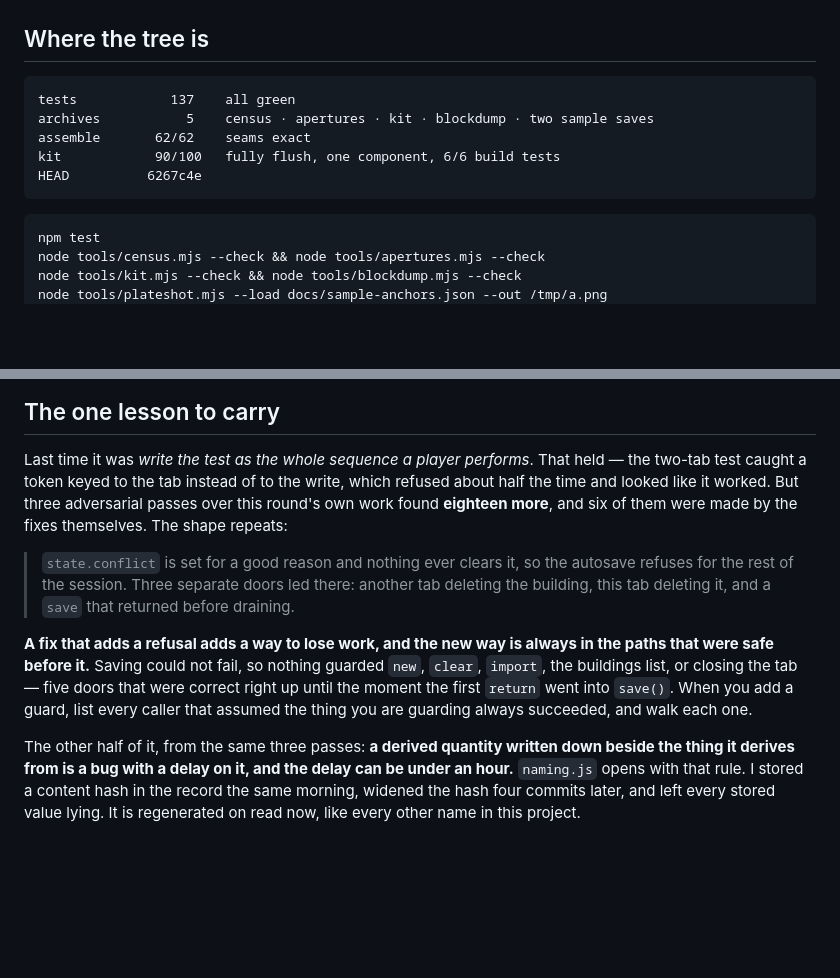
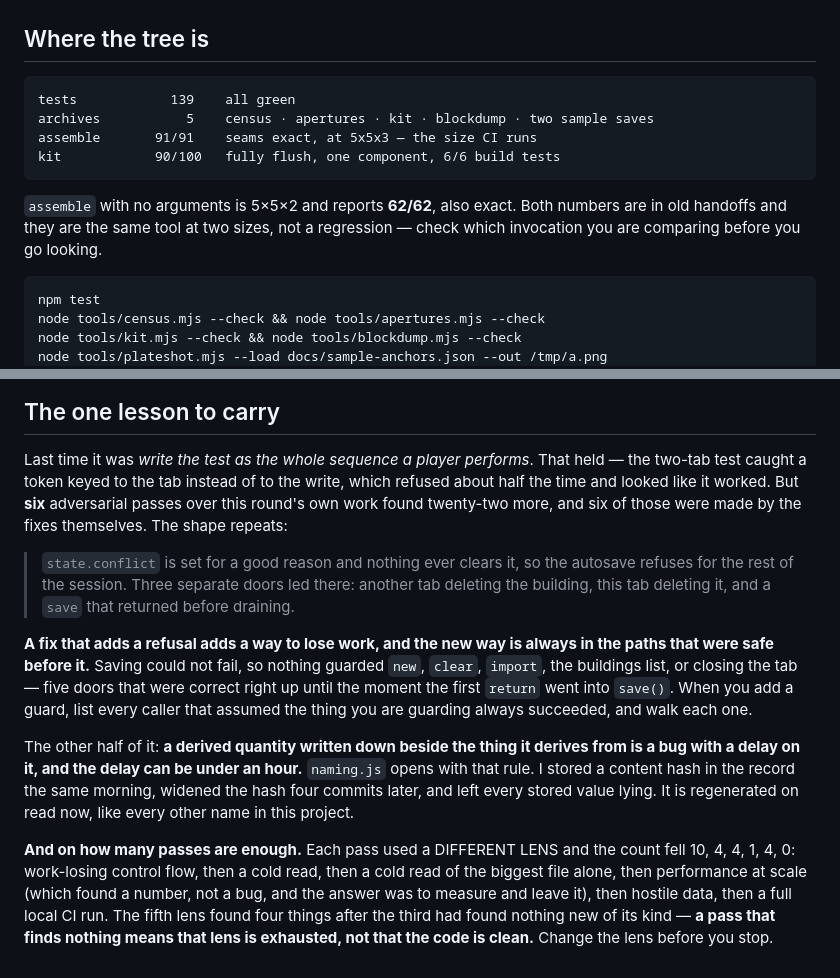
Before and after one commit to Syntaxswine/piranesi, a Markdown page: docs/HANDOFF-2026-08-08.md, 2 parts joined by grey strips. GitHub-like rendering; blank space fills up the shorter version.

Commit message:
handoff: the numbers, and how many adversarial passes are enough
`assemble 91/91` is the CI invocation (5x5x3); the bare default is 5x5x2 and
reports 62/62.  Both are exact and both are in old handoffs, so the next person
comparing them would have gone looking for a regression that is not there.  Said
out loud in the tree block.

And the part worth keeping, from six passes over this round's own work:

    Each pass used a DIFFERENT LENS and the count fell 10, 4, 4, 1, 4, 0.
    A pass that finds nothing means that LENS is exhausted, not that the
    code is clean.  Change the lens before you stop.

The lenses, in order: work-losing control flow · a cold read of the finished
code · a cold read of the biggest file alone · performance at scale (which found
a number rather than a bug, and the answer was to measure it and leave it) ·
hostile DATA · a full local CI run.  The fifth found four things after the third
had run dry — including the bricking bug one field over from the check written
to stop it.

Co-Authored-By: Claude Opus 5 <noreply@anthropic.com>

````diff
--- a/docs/HANDOFF-2026-08-08.md
+++ b/docs/HANDOFF-2026-08-08.md
@@ -14,12 +14,15 @@ the radius change, and every trap keyed by what you will see on screen.
 ## Where the tree is
 
 ```
-tests            137    all green
+tests            139    all green
 archives           5    census · apertures · kit · blockdump · two sample saves
-assemble       62/62    seams exact
+assemble       91/91    seams exact, at 5x5x3 — the size CI runs
 kit            90/100   fully flush, one component, 6/6 build tests
-HEAD          6267c4e
 ```
+
+`assemble` with no arguments is 5×5×2 and reports **62/62**, also exact. Both
+numbers are in old handoffs and they are the same tool at two sizes, not a
+regression — check which invocation you are comparing before you go looking.
 
 ```bash
 npm test
@@ -112,9 +115,9 @@ inverted at R = 2 and nobody knows what now sets the floor on placeability;
 
 Last time it was *write the test as the whole sequence a player performs*. That
 held — the two-tab test caught a token keyed to the tab instead of to the write,
-which refused about half the time and looked like it worked. But three
-adversarial passes over this round's own work found **eighteen more**, and six
-of them were made by the fixes themselves. The shape repeats:
+which refused about half the time and looked like it worked. But **six**
+adversarial passes over this round's own work found twenty-two more, and six of
+those were made by the fixes themselves. The shape repeats:
 
 > `state.conflict` is set for a good reason and nothing ever clears it, so the
 > autosave refuses for the rest of the session. Three separate doors led there:
@@ -128,9 +131,16 @@ five doors that were correct right up until the moment the first `return` went
 into `save()`. When you add a guard, list every caller that assumed the thing
 you are guarding always succeeded, and walk each one.
 
-The other half of it, from the same three passes: **a derived quantity written
-down beside the thing it derives from is a bug with a delay on it, and the delay
-can be under an hour.** `naming.js` opens with that rule. I stored a content
-hash in the record the same morning, widened the hash four commits later, and
-left every stored value lying. It is regenerated on read now, like every other
-name in this project.
+The other half of it: **a derived quantity written down beside the thing it
+derives from is a bug with a delay on it, and the delay can be under an hour.**
+`naming.js` opens with that rule. I stored a content hash in the record the same
+morning, widened the hash four commits later, and left every stored value lying.
+It is regenerated on read now, like every other name in this project.
+
+**And on how many passes are enough.** Each pass used a DIFFERENT LENS and the
+count fell 10, 4, 4, 1, 4, 0: work-losing control flow, then a cold read, then a
+cold read of the biggest file alone, then performance at scale (which found a
+number, not a bug, and the answer was to measure and leave it), then hostile
+data, then a full local CI run. The fifth lens found four things after the third
+had found nothing new of its kind — **a pass that finds nothing means that lens
+is exhausted, not that the code is clean.** Change the lens before you stop.
````
